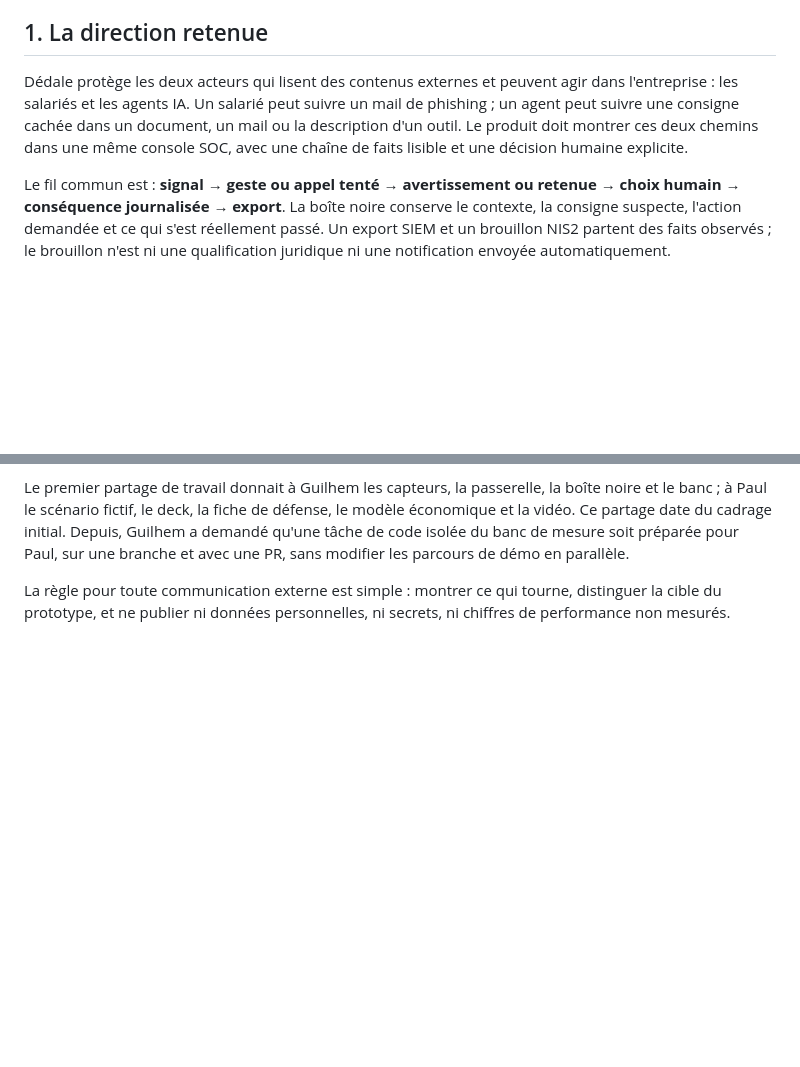
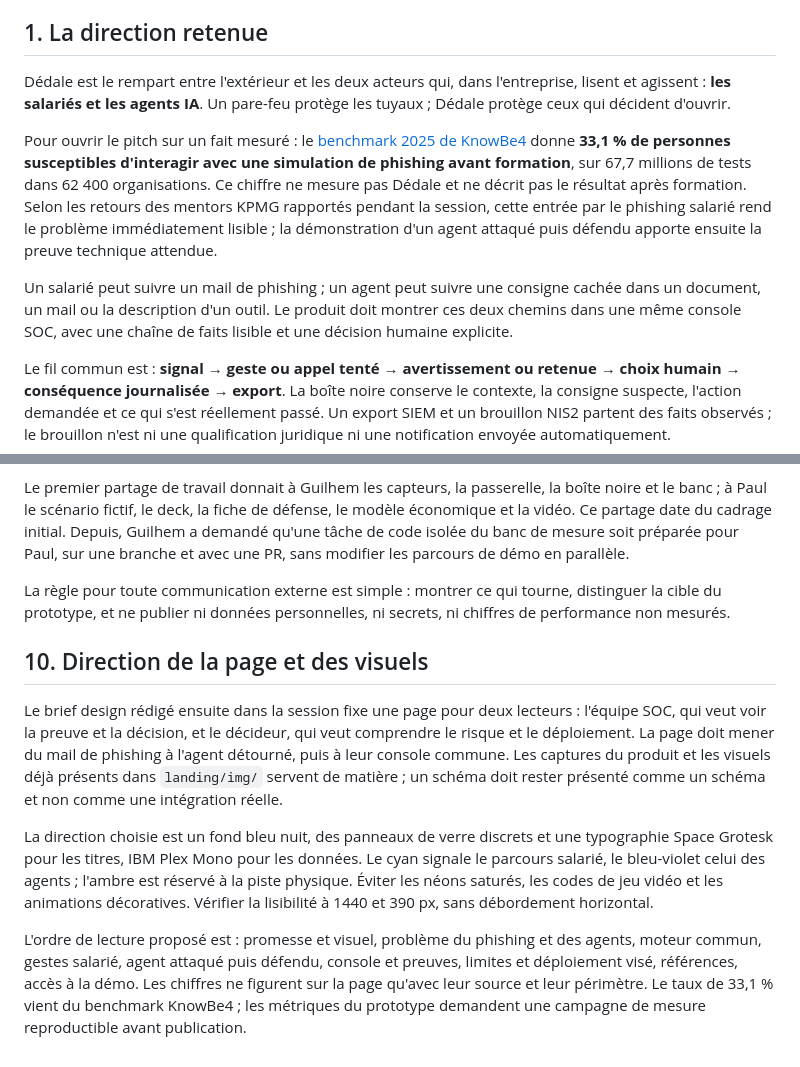
Before and after one commit to Akasha53/dedale, a Markdown page: docs/PLAN_NILA_2026-10-10.md, 2 parts joined by grey strips. Drawn GitHub-style; blank space fills up the shorter version.

Commit message:
docs: ajoute le pitch et la direction visuelle Nila

```diff
--- a/docs/PLAN_NILA_2026-10-10.md
+++ b/docs/PLAN_NILA_2026-10-10.md
@@ -4,7 +4,11 @@ Ce document rassemble le cadrage achevé dans la session Nila avec Guilhem et Pa
 
 ## 1. La direction retenue
 
-Dédale protège les deux acteurs qui lisent des contenus externes et peuvent agir dans l'entreprise : les salariés et les agents IA. Un salarié peut suivre un mail de phishing ; un agent peut suivre une consigne cachée dans un document, un mail ou la description d'un outil. Le produit doit montrer ces deux chemins dans une même console SOC, avec une chaîne de faits lisible et une décision humaine explicite.
+Dédale est le rempart entre l'extérieur et les deux acteurs qui, dans l'entreprise, lisent et agissent : **les salariés et les agents IA**. Un pare-feu protège les tuyaux ; Dédale protège ceux qui décident d'ouvrir.
+
+Pour ouvrir le pitch sur un fait mesuré : le [benchmark 2025 de KnowBe4](https://www.knowbe4.com/resources/reports/2025-phishing-by-industry-benchmarking-report) donne **33,1 % de personnes susceptibles d'interagir avec une simulation de phishing avant formation**, sur 67,7 millions de tests dans 62 400 organisations. Ce chiffre ne mesure pas Dédale et ne décrit pas le résultat après formation. Selon les retours des mentors KPMG rapportés pendant la session, cette entrée par le phishing salarié rend le problème immédiatement lisible ; la démonstration d'un agent attaqué puis défendu apporte ensuite la preuve technique attendue.
+
+Un salarié peut suivre un mail de phishing ; un agent peut suivre une consigne cachée dans un document, un mail ou la description d'un outil. Le produit doit montrer ces deux chemins dans une même console SOC, avec une chaîne de faits lisible et une décision humaine explicite.
 
 Le fil commun est : **signal → geste ou appel tenté → avertissement ou retenue → choix humain → conséquence journalisée → export**. La boîte noire conserve le contexte, la consigne suspecte, l'action demandée et ce qui s'est réellement passé. Un export SIEM et un brouillon NIS2 partent des faits observés ; le brouillon n'est ni une qualification juridique ni une notification envoyée automatiquement.
 
@@ -92,3 +96,11 @@ L'hypothèse de client est une organisation qui cumule beaucoup de salariés, de
 Le premier partage de travail donnait à Guilhem les capteurs, la passerelle, la boîte noire et le banc ; à Paul le scénario fictif, le deck, la fiche de défense, le modèle économique et la vidéo. Ce partage date du cadrage initial. Depuis, Guilhem a demandé qu'une tâche de code isolée du banc de mesure soit préparée pour Paul, sur une branche et avec une PR, sans modifier les parcours de démo en parallèle.
 
 La règle pour toute communication externe est simple : montrer ce qui tourne, distinguer la cible du prototype, et ne publier ni données personnelles, ni secrets, ni chiffres de performance non mesurés.
+
+## 10. Direction de la page et des visuels
+
+Le brief design rédigé ensuite dans la session fixe une page pour deux lecteurs : l'équipe SOC, qui veut voir la preuve et la décision, et le décideur, qui veut comprendre le risque et le déploiement. La page doit mener du mail de phishing à l'agent détourné, puis à leur console commune. Les captures du produit et les visuels déjà présents dans `landing/img/` servent de matière ; un schéma doit rester présenté comme un schéma et non comme une intégration réelle.
+
+La direction choisie est un fond bleu nuit, des panneaux de verre discrets et une typographie Space Grotesk pour les titres, IBM Plex Mono pour les données. Le cyan signale le parcours salarié, le bleu-violet celui des agents ; l'ambre est réservé à la piste physique. Éviter les néons saturés, les codes de jeu vidéo et les animations décoratives. Vérifier la lisibilité à 1440 et 390 px, sans débordement horizontal.
+
+L'ordre de lecture proposé est : promesse et visuel, problème du phishing et des agents, moteur commun, gestes salarié, agent attaqué puis défendu, console et preuves, limites et déploiement visé, références, accès à la démo. Les chiffres ne figurent sur la page qu'avec leur source et leur périmètre. Le taux de 33,1 % vient du benchmark KnowBe4 ; les métriques du prototype demandent une campagne de mesure reproductible avant publication.
```
